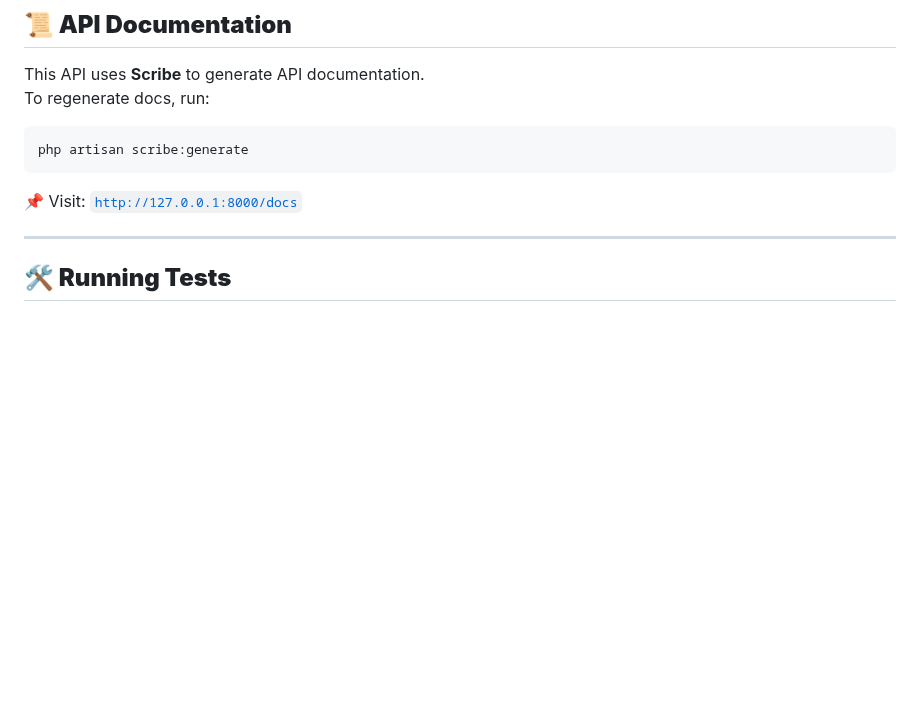
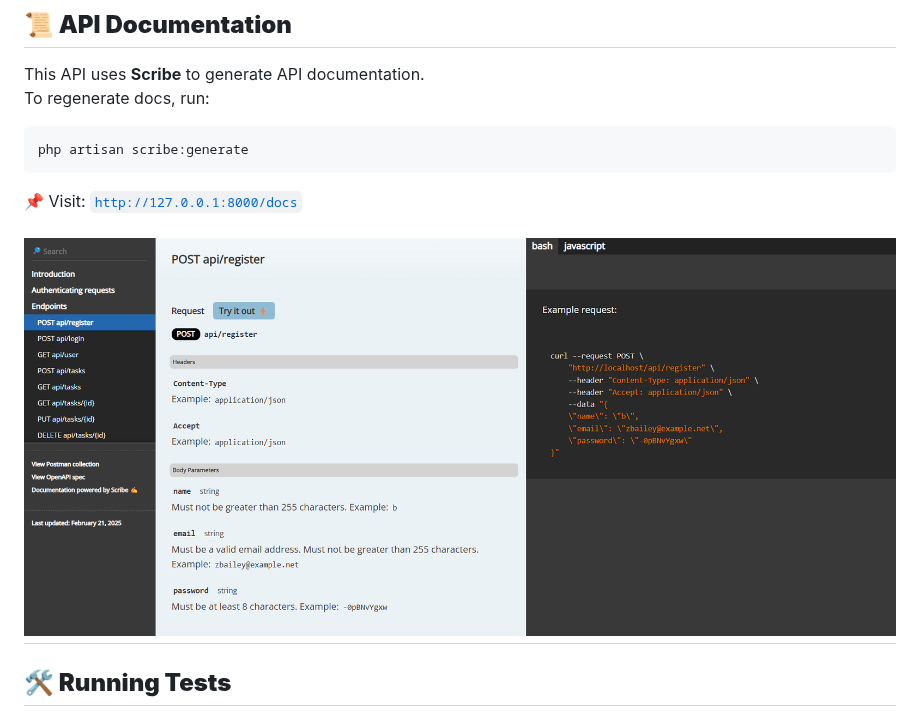
Before and after one commit to husseinbouik/task-manager-app-backend, a Markdown page: README.md, the part around the change. GitHub-like rendering; pictures changed too: image.png (added); blank space fills up the shorter version.

Commit message:
Add image to README.md and update final notes section

````diff
--- a/README.md
+++ b/README.md
@@ -139,6 +139,7 @@ php artisan scribe:generate
 ```
 📌 Visit: [`http://127.0.0.1:8000/docs`](http://127.0.0.1:8000/docs)
 
+![alt text](image.png)
 ---
 
 ## **🛠️ Running Tests**
````
